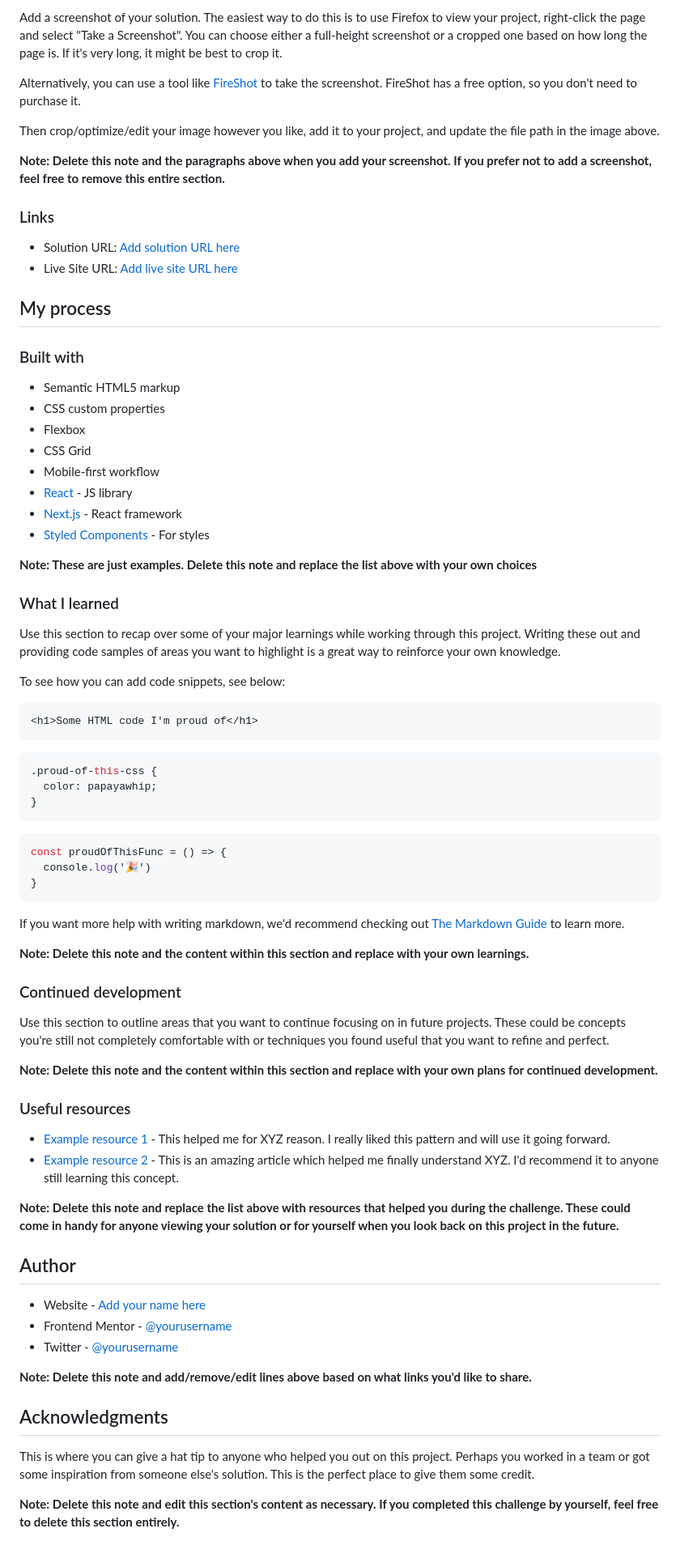
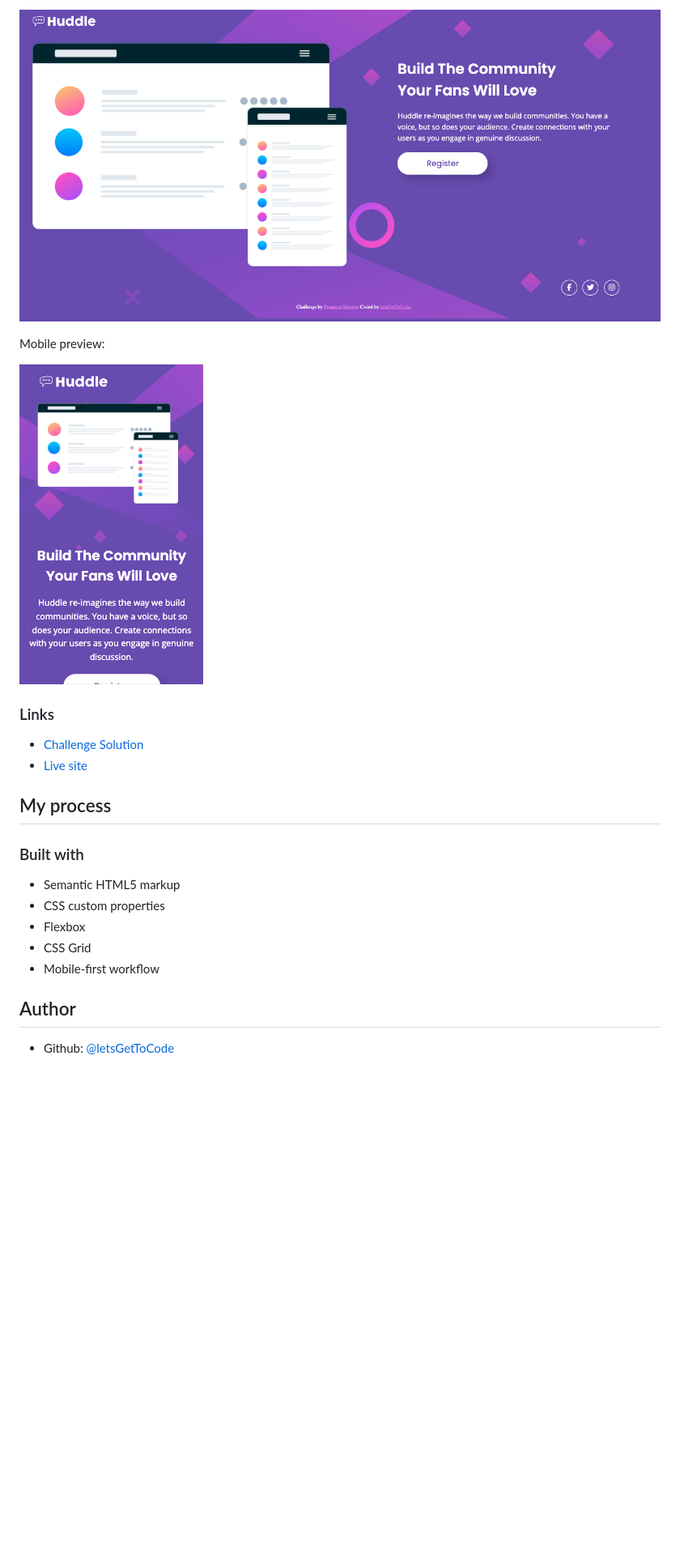
Before and after one commit to letsGetToCode/huddleLandingPage, a Markdown page: README.md, the part around the change printed below. Shown: that part at 81% size. GitHub-like rendering; pictures changed too: assets/images/desktop-preview.png (added), assets/images/mobile-preview.png (added); blank space fills up the shorter version.

Commit message:
update readme, index, style; add images

````diff
--- a/README.md
+++ b/README.md
@@ -33,16 +29,16 @@ Users should be able to:
 
-Add a screenshot of your solution. The easiest way to do this is to use Firefox to view your project, right-click the page and select "Take a Screenshot". You can choose either a full-height screenshot or a cropped one based on how long the page is. If it's very long, it might be best to crop it.
+![Desktop Preview](./assets/images/desktop-preview.png)
 
-Alternatively, you can use a tool like [FireShot](https://getfireshot.com/) to take the screenshot. FireShot has a free option, so you don't need to purchase it.
 
-Then crop/optimize/edit your image however you like, add it to your project, and update the file path in the image above.
+Mobile preview:
 
-**Note: Delete this note and the paragraphs above when you add your screenshot. If you prefer not to add a screenshot, feel free to remove this entire section.**
+![Mobile Preview](./assets/images/mobile-preview.png)
+
 
 ### Links
 
-- Solution URL: [Add solution URL here](https://your-solution-url.com)
-- Live Site URL: [Add live site URL here](https://your-live-site-url.com)
+- [Challenge Solution](https://www.frontendmentor.io/solutions/huddle-responsive-landing-page-OCaWPt3dxr)
+- [Live site](https://letsgettocode.github.io/huddleLandingPage/)
 
 ## My process
 
@@ -53,59 +49,7 @@ Then crop/optimize/edit your image however you like, add it to your project, and
 - Flexbox
 - CSS Grid
 - Mobile-first workflow
-- [React](https://reactjs.org/) - JS library
-- [Next.js](https://nextjs.org/) - React framework
-- [Styled Components](https://styled-components.com/) - For styles
-
-**Note: These are just examples. Delete this note and replace the list above with your own choices**
-
-### What I learned
-
-Use this section to recap over some of your major learnings while working through this project. Writing these out and providing code samples of areas you want to highlight is a great way to reinforce your own knowledge.
-
-To see how you can add code snippets, see below:
-
-```html
-<h1>Some HTML code I'm proud of</h1>
-```
-```css
-.proud-of-this-css {
-  color: papayawhip;
-}
-```
-```js
-const proudOfThisFunc = () => {
-  console.log('🎉')
-}
-```
-
-If you want more help with writing markdown, we'd recommend checking out [The Markdown Guide](https://www.markdownguide.org/) to learn more.
-
-**Note: Delete this note and the content within this section and replace with your own learnings.**
-
-### Continued development
-
-Use this section to outline areas that you want to continue focusing on in future projects. These could be concepts you're still not completely comfortable with or techniques you found useful that you want to refine and perfect.
-
-**Note: Delete this note and the content within this section and replace with your own plans for continued development.**
-
-### Useful resources
-
-- [Example resource 1](https://www.example.com) - This helped me for XYZ reason. I really liked this pattern and will use it going forward.
-- [Example resource 2](https://www.example.com) - This is an amazing article which helped me finally understand XYZ. I'd recommend it to anyone still learning this concept.
-
-**Note: Delete this note and replace the list above with resources that helped you during the challenge. These could come in handy for anyone viewing your solution or for yourself when you look back on this project in the future.**
 
 ## Author
 
-- Website - [Add your name here](https://www.your-site.com)
-- Frontend Mentor - [@yourusername](https://www.frontendmentor.io/profile/yourusername)
-- Twitter - [@yourusername](https://www.twitter.com/yourusername)
-
-**Note: Delete this note and add/remove/edit lines above based on what links you'd like to share.**
-
-## Acknowledgments
-
-This is where you can give a hat tip to anyone who helped you out on this project. Perhaps you worked in a team or got some inspiration from someone else's solution. This is the perfect place to give them some credit.
-
-**Note: Delete this note and edit this section's content as necessary. If you completed this challenge by yourself, feel free to delete this section entirely.**
+- Github: [@letsGetToCode](https://github.com/letsGetToCode)
````
Also changed, not shown: other parts of README.md (+3 -7 lines), 2 other files.
